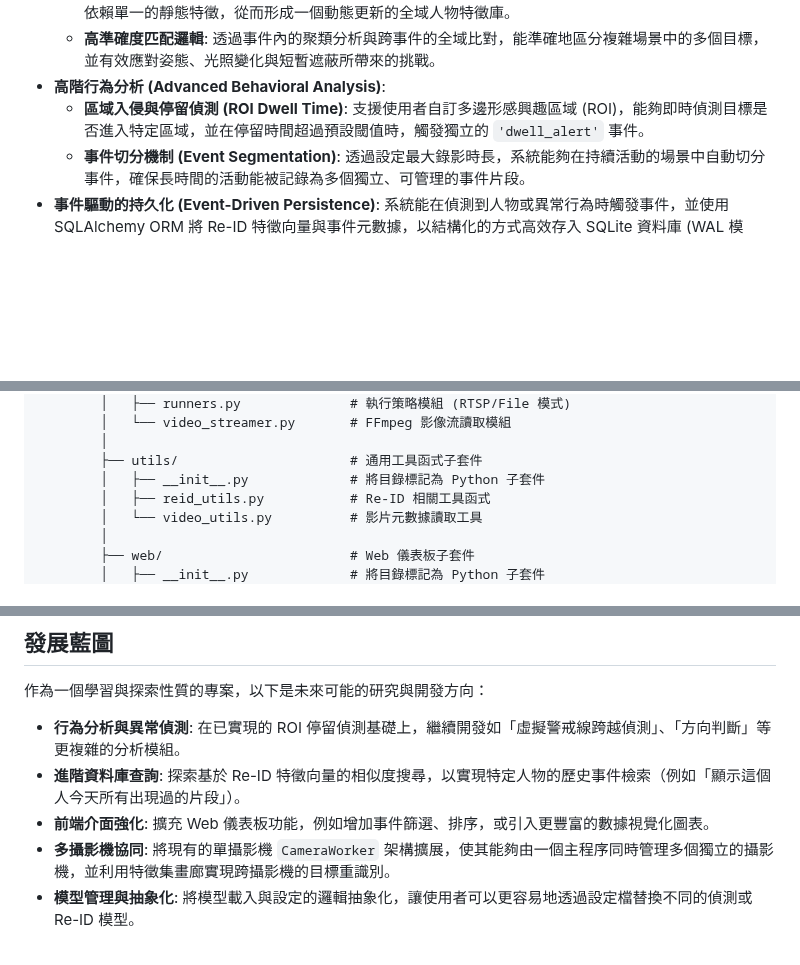
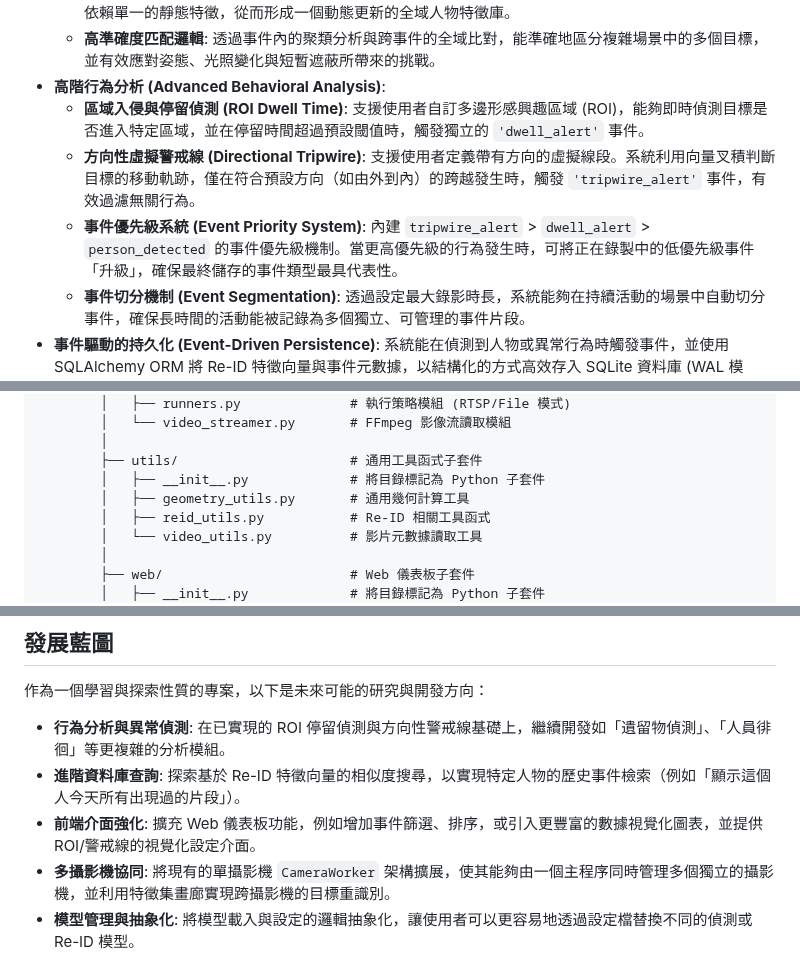
Before and after one commit to MortyTsai/Moshou_Sapient, a Markdown page: README.md, 3 parts joined by grey strips. Rendered like a GitHub page; blank space fills up the shorter version.

Commit message:
更新 README.md

```diff
--- a/README.md
+++ b/README.md
@@ -21,6 +21,8 @@ MoshouSapient 是一個基於 Python 與 NVIDIA TensorRT 技術棧所建構的
     -   **高準確度匹配邏輯**: 透過事件內的聚類分析與跨事件的全域比對，能準確地區分複雜場景中的多個目標，並有效應對姿態、光照變化與短暫遮蔽所帶來的挑戰。
 -   **高階行為分析 (Advanced Behavioral Analysis)**:
     -   **區域入侵與停留偵測 (ROI Dwell Time)**: 支援使用者自訂多邊形感興趣區域 (ROI)，能夠即時偵測目標是否進入特定區域，並在停留時間超過預設閾值時，觸發獨立的 `'dwell_alert'` 事件。
+    -   **方向性虛擬警戒線 (Directional Tripwire)**: 支援使用者定義帶有方向的虛擬線段。系統利用向量叉積判斷目標的移動軌跡，僅在符合預設方向（如由外到內）的跨越發生時，觸發 `'tripwire_alert'` 事件，有效過濾無關行為。
+    -   **事件優先級系統 (Event Priority System)**: 內建 `tripwire_alert` > `dwell_alert` > `person_detected` 的事件優先級機制。當更高優先級的行為發生時，可將正在錄製中的低優先級事件「升級」，確保最終儲存的事件類型最具代表性。
     -   **事件切分機制 (Event Segmentation)**: 透過設定最大錄影時長，系統能夠在持續活動的場景中自動切分事件，確保長時間的活動能被記錄為多個獨立、可管理的事件片段。
 -   **事件驅動的持久化 (Event-Driven Persistence)**: 系統能在偵測到人物或異常行為時觸發事件，並使用 SQLAlchemy ORM 將 Re-ID 特徵向量與事件元數據，以結構化的方式高效存入 SQLite 資料庫 (WAL 模式)。
 -   **模組化與可擴展架構 (Modular & Scalable Architecture)**: 採用標準化的 `src` 專案佈局，將所有原始碼封裝在一個可安裝的套件中。以 `CameraWorker` 類別抽象化單一攝影機的處理邏輯，為未來的多攝影機擴展提供了良好的基礎。
@@ -74,6 +76,7 @@ MoshouSapient/                          # 專案根目錄
         │
         ├── utils/                      # 通用工具函式子套件
         │   ├── __init__.py             # 將目錄標記為 Python 子套件
+        │   ├── geometry_utils.py       # 通用幾何計算工具
         │   ├── reid_utils.py           # Re-ID 相關工具函式
         │   └── video_utils.py          # 影片元數據讀取工具
         │
@@ -181,9 +184,9 @@ MoshouSapient/                          # 專案根目錄
 
 作為一個學習與探索性質的專案，以下是未來可能的研究與開發方向：
 
--   **行為分析與異常偵測**: 在已實現的 ROI 停留偵測基礎上，繼續開發如「虛擬警戒線跨越偵測」、「方向判斷」等更複雜的分析模組。
+-   **行為分析與異常偵測**: 在已實現的 ROI 停留偵測與方向性警戒線基礎上，繼續開發如「遺留物偵測」、「人員徘徊」等更複雜的分析模組。
 -   **進階資料庫查詢**: 探索基於 Re-ID 特徵向量的相似度搜尋，以實現特定人物的歷史事件檢索（例如「顯示這個人今天所有出現過的片段」）。
--   **前端介面強化**: 擴充 Web 儀表板功能，例如增加事件篩選、排序，或引入更豐富的數據視覺化圖表。
+-   **前端介面強化**: 擴充 Web 儀表板功能，例如增加事件篩選、排序，或引入更豐富的數據視覺化圖表，並提供 ROI/警戒線的視覺化設定介面。
 -   **多攝影機協同**: 將現有的單攝影機 `CameraWorker` 架構擴展，使其能夠由一個主程序同時管理多個獨立的攝影機，並利用特徵集畫廊實現跨攝影機的目標重識別。
 -   **模型管理與抽象化**: 將模型載入與設定的邏輯抽象化，讓使用者可以更容易地透過設定檔替換不同的偵測或 Re-ID 模型。
 
```
Also changed, not shown: other parts of README.md (+1 -1 lines).
